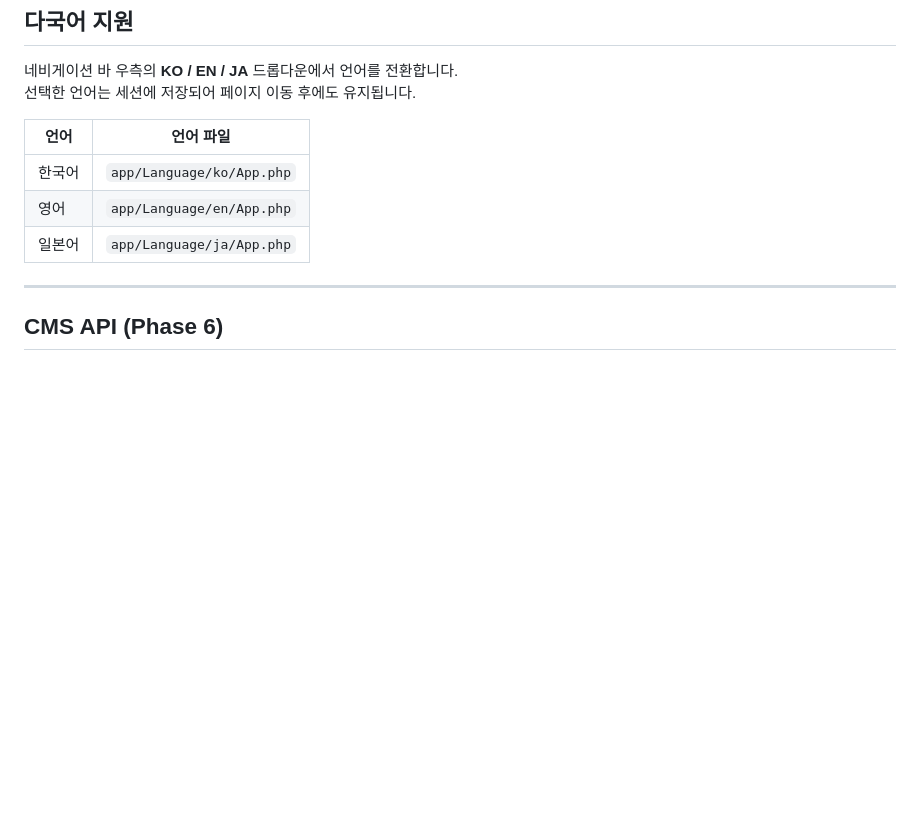
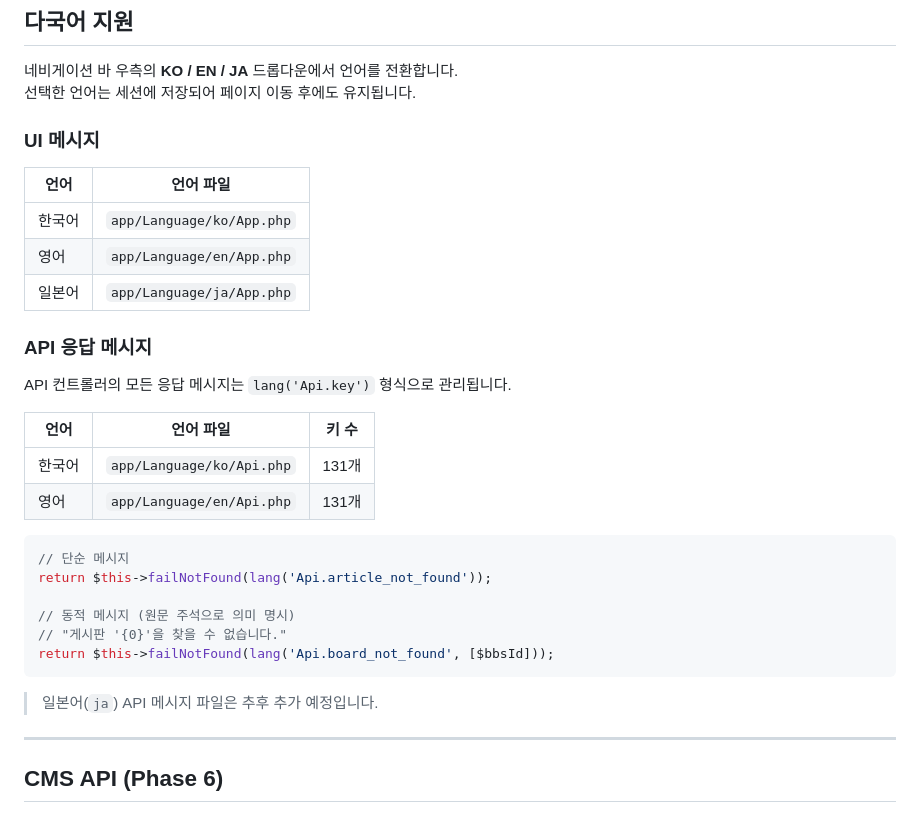
Before and after one commit to cikorea/ci4-board, a Markdown page: README.md, the part around the change. Rendered like a GitHub page; blank space fills up the shorter version.

Commit message:
Docs: README.md 다국어 지원 섹션 업데이트 — API 메시지 파일 추가
- API 응답 메시지 언어 파일 항목 추가 (ko/en/Api.php, 131개 키)
- lang('Api.key') 사용 패턴 예시 추가 (단순/동적 메시지)

Co-Authored-By: Claude Sonnet 4.6 <noreply@anthropic.com>

````diff
--- a/README.md
+++ b/README.md
@@ -418,11 +418,33 @@ server {
 네비게이션 바 우측의 **KO / EN / JA** 드롭다운에서 언어를 전환합니다.
 선택한 언어는 세션에 저장되어 페이지 이동 후에도 유지됩니다.
 
+### UI 메시지
+
 | 언어 | 언어 파일 |
 |------|-----------|
 | 한국어 | `app/Language/ko/App.php` |
 | 영어 | `app/Language/en/App.php` |
 | 일본어 | `app/Language/ja/App.php` |
+
+### API 응답 메시지
+
+API 컨트롤러의 모든 응답 메시지는 `lang('Api.key')` 형식으로 관리됩니다.
+
+| 언어 | 언어 파일 | 키 수 |
+|------|-----------|-------|
+| 한국어 | `app/Language/ko/Api.php` | 131개 |
+| 영어 | `app/Language/en/Api.php` | 131개 |
+
+```php
+// 단순 메시지
+return $this->failNotFound(lang('Api.article_not_found'));
+
+// 동적 메시지 (원문 주석으로 의미 명시)
+// "게시판 '{0}'을 찾을 수 없습니다."
+return $this->failNotFound(lang('Api.board_not_found', [$bbsId]));
+```
+
+> 일본어(`ja`) API 메시지 파일은 추후 추가 예정입니다.
 
 ---
 
````
